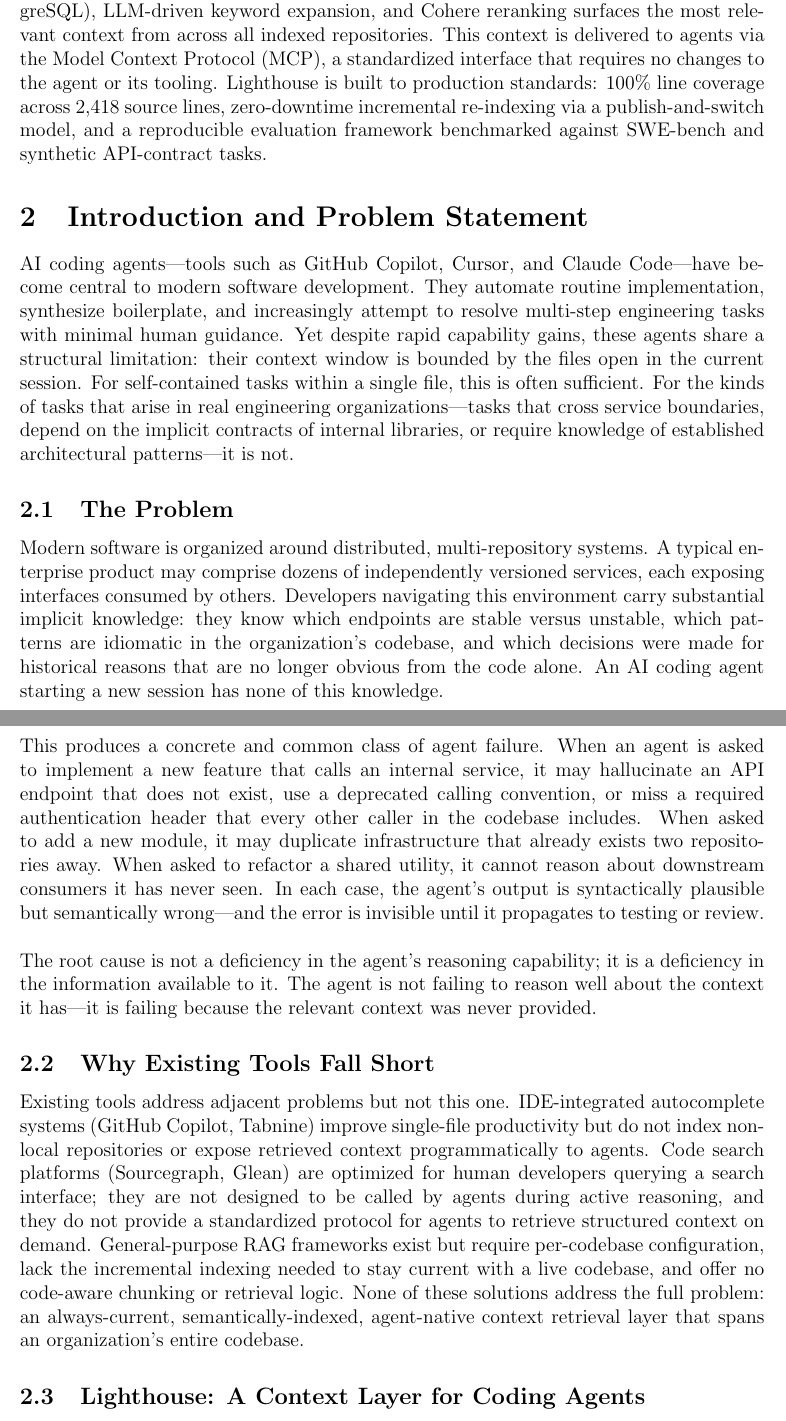
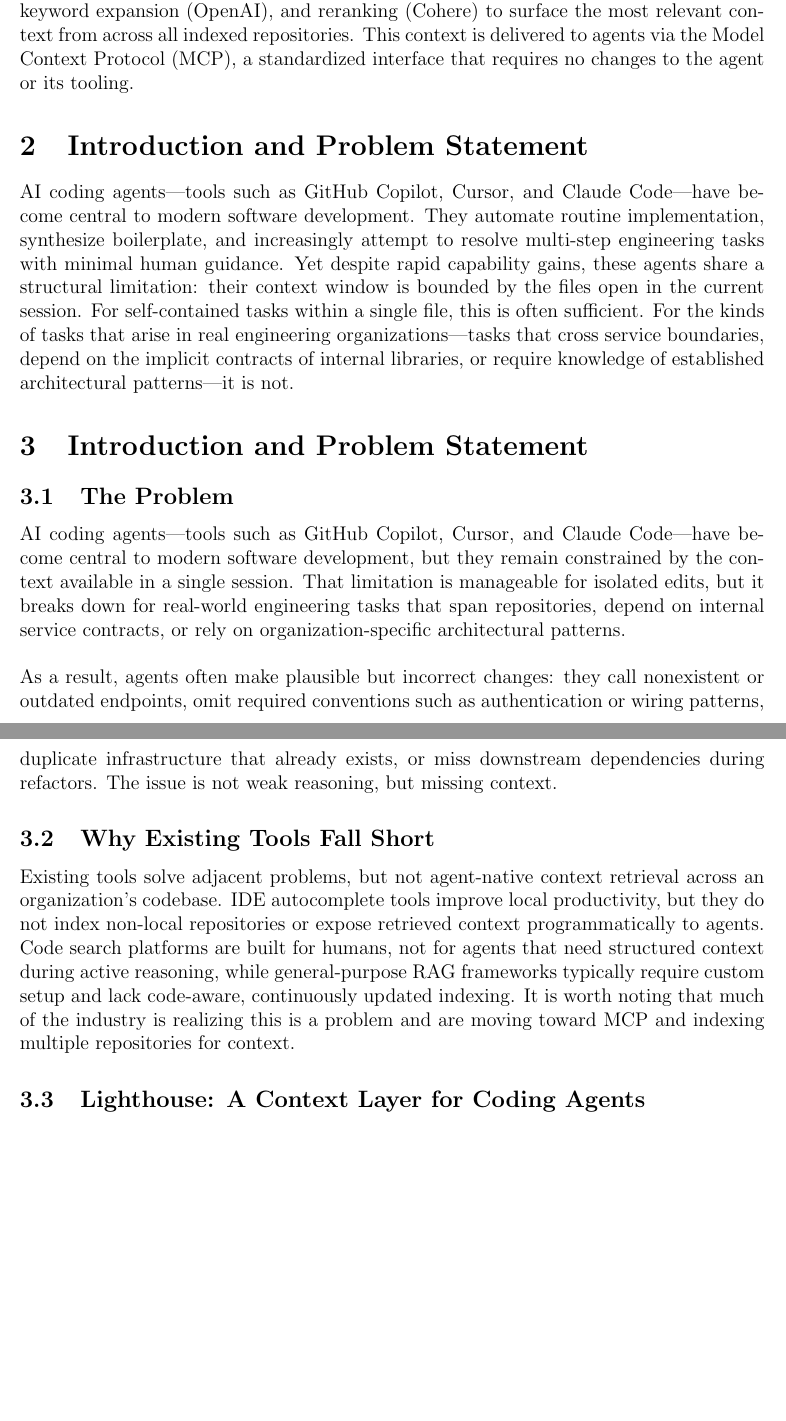
Before and after one commit to UofT-CSC490-W2026/Lighthouse, a LaTeX problem sheet (assignments/final/report.tex): two parts of pages 2 and 3 of 18, joined at a grey line, cut so that both start at the same text, the shorter picture padded with empty space. Compiled offline with pdfLaTeX.

Commit message:
making report more concise

```diff
--- a/assignments/final/report.tex
+++ b/assignments/final/report.tex
@@ -169,15 +169,10 @@ Lighthouse indexes GitHub repositories through durable, Temporal-orchestrated
 pipelines that produce semantically chunked, embedded representations of source
 code and auto-generated documentation.
 At query time, a hybrid retrieval strategy combining dense vector search
-(Milvus), full-text search (PostgreSQL), LLM-driven keyword expansion, and
-Cohere reranking surfaces the most relevant context from across all indexed
-repositories.
+(Milvus), full-text search (PostgreSQL), LLM-driven keyword expansion (OpenAI),
+and reranking (Cohere) to surface the most relevant context from across all indexed repositories.
 This context is delivered to agents via the Model Context Protocol (MCP), a
 standardized interface that requires no changes to the agent or its tooling.
-Lighthouse is built to production standards: 100\% line coverage across 2{,}418
-source lines, zero-downtime incremental re-indexing via a publish-and-switch
-model, and a reproducible evaluation framework benchmarked against SWE-bench
-and synthetic API-contract tasks.
 
 % ================================================================================
 \section{Introduction and Problem Statement}
@@ -193,50 +188,33 @@ For the kinds of tasks that arise in real engineering organizations—tasks that
 cross service boundaries, depend on the implicit contracts of internal libraries,
 or require knowledge of established architectural patterns—it is not.
 
+\section{Introduction and Problem Statement}
+
+
 \subsection{The Problem}
 
-Modern software is organized around distributed, multi-repository systems.
-A typical enterprise product may comprise dozens of independently versioned
-services, each exposing interfaces consumed by others.
-Developers navigating this environment carry substantial implicit knowledge: they
-know which endpoints are stable versus unstable, which patterns are idiomatic in
-the organization's codebase, and which decisions were made for historical reasons
-that are no longer obvious from the code alone.
-An AI coding agent starting a new session has none of this knowledge.\\
+AI coding agents—tools such as GitHub Copilot, Cursor, and Claude Code—have
+become central to modern software development, but they remain constrained by
+the context available in a single session.
+That limitation is manageable for isolated edits, but it breaks down for
+real-world engineering tasks that span repositories, depend on internal service
+contracts, or rely on organization-specific architectural patterns. \\
 
-This produces a concrete and common class of agent failure.
-When an agent is asked to implement a new feature that calls an internal service,
-it may hallucinate an API endpoint that does not exist, use a deprecated calling
-convention, or miss a required authentication header that every other caller in
-the codebase includes.
-When asked to add a new module, it may duplicate infrastructure that already
-exists two repositories away.
-When asked to refactor a shared utility, it cannot reason about downstream
-consumers it has never seen.
-In each case, the agent's output is syntactically plausible but semantically
-wrong—and the error is invisible until it propagates to testing or review.\\
-
-The root cause is not a deficiency in the agent's reasoning capability; it is a
-deficiency in the information available to it.
-The agent is not failing to reason well about the context it has—it is failing
-because the relevant context was never provided.
+As a result, agents often make plausible but incorrect changes: they call
+nonexistent or outdated endpoints, omit required conventions such as
+authentication or wiring patterns, duplicate infrastructure that already exists,
+or miss downstream dependencies during refactors.
+The issue is not weak reasoning, but missing context.
 
 \subsection{Why Existing Tools Fall Short}
 
-Existing tools address adjacent problems but not this one.
-IDE-integrated autocomplete systems (GitHub Copilot, Tabnine) improve
-single-file productivity but do not index non-local repositories or expose
-retrieved context programmatically to agents.
-Code search platforms (Sourcegraph, Glean) are optimized for human developers
-querying a search interface; they are not designed to be called by agents during
-active reasoning, and they do not provide a standardized protocol for agents to
-retrieve structured context on demand.
-General-purpose RAG frameworks exist but require per-codebase configuration,
-lack the incremental indexing needed to stay current with a live codebase, and
-offer no code-aware chunking or retrieval logic.
-None of these solutions address the full problem: an always-current,
-semantically-indexed, agent-native context retrieval layer that spans an
-organization's entire codebase.
+Existing tools solve adjacent problems, but not agent-native context retrieval
+across an organization's codebase.
+IDE autocomplete tools improve local productivity, but they do not index
+non-local repositories or expose retrieved context programmatically to agents.
+Code search platforms are built for humans, not for agents that need structured
+context during active reasoning, while general-purpose RAG frameworks typically
+require custom setup and lack code-aware, continuously updated indexing. It is worth noting that much of the industry is realizing this is a problem and are moving toward MCP and indexing multiple repositories for context.
 
 \subsection{Lighthouse: A Context Layer for Coding Agents}
 
@@ -276,3 +254,4 @@ We make the following contributions:
   \item An \textbf{agent-native MCP interface} that exposes code and wiki search
     as first-class tools consumable by AI coding agents with no custom
     integration.
+  \item A \textbf{reproducible evaluation framework} integrating synthetic API-contract benchmarks to measure the impact of Lighthouse on agent task completion.
```
Also changed, not shown: assignments/final/report.tex (16 more changed lines).
